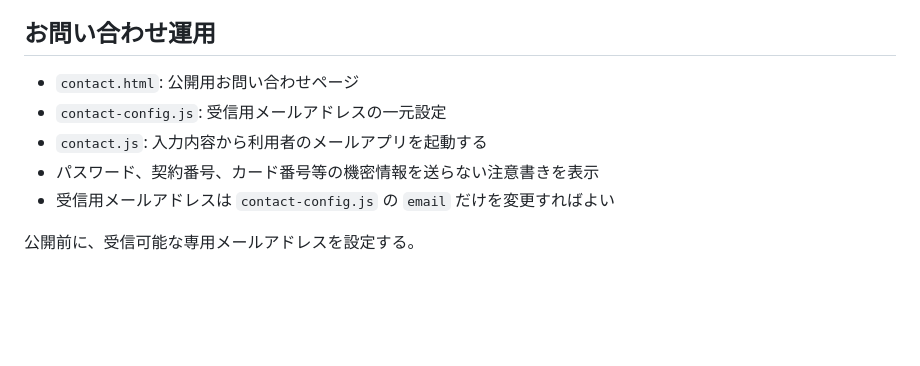
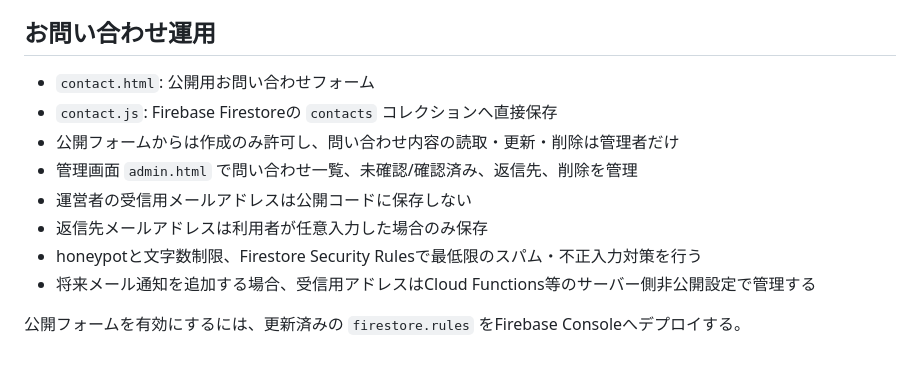
Before and after one commit to Keikei-p/keikei-p.github.io, a Markdown page: README.md, the part around the change. GitHub-like rendering; blank space fills up the shorter version.

Commit message:
Document private Firestore contact workflow

```diff
--- a/README.md
+++ b/README.md
@@ -180,10 +180,13 @@ AdSense承認後は `display-ads-config.js` に `ca-pub-...` と広告ユニッ
 
 ## お問い合わせ運用
 
-- `contact.html`: 公開用お問い合わせページ
-- `contact-config.js`: 受信用メールアドレスの一元設定
-- `contact.js`: 入力内容から利用者のメールアプリを起動する
-- パスワード、契約番号、カード番号等の機密情報を送らない注意書きを表示
-- 受信用メールアドレスは `contact-config.js` の `email` だけを変更すればよい
+- `contact.html`: 公開用お問い合わせフォーム
+- `contact.js`: Firebase Firestoreの `contacts` コレクションへ直接保存
+- 公開フォームからは作成のみ許可し、問い合わせ内容の読取・更新・削除は管理者だけ
+- 管理画面 `admin.html` で問い合わせ一覧、未確認/確認済み、返信先、削除を管理
+- 運営者の受信用メールアドレスは公開コードに保存しない
+- 返信先メールアドレスは利用者が任意入力した場合のみ保存
+- honeypotと文字数制限、Firestore Security Rulesで最低限のスパム・不正入力対策を行う
+- 将来メール通知を追加する場合、受信用アドレスはCloud Functions等のサーバー側非公開設定で管理する
 
-公開前に、受信可能な専用メールアドレスを設定する。
+公開フォームを有効にするには、更新済みの `firestore.rules` をFirebase Consoleへデプロイする。
```
